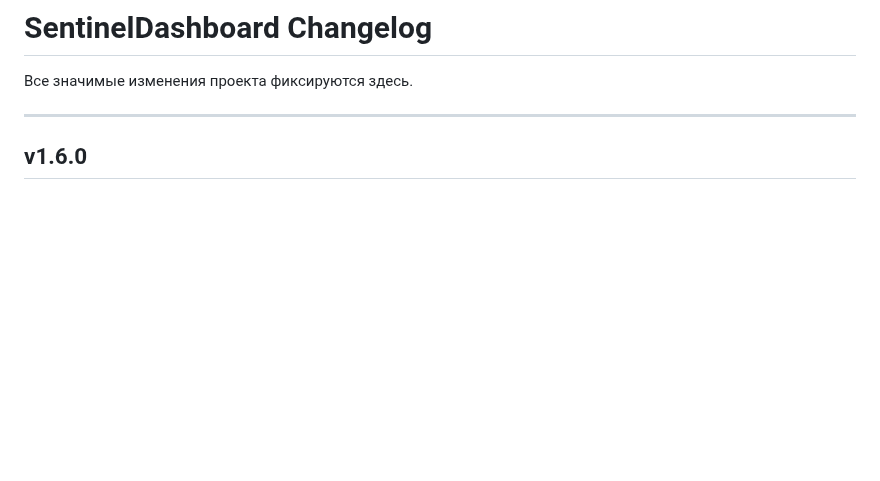
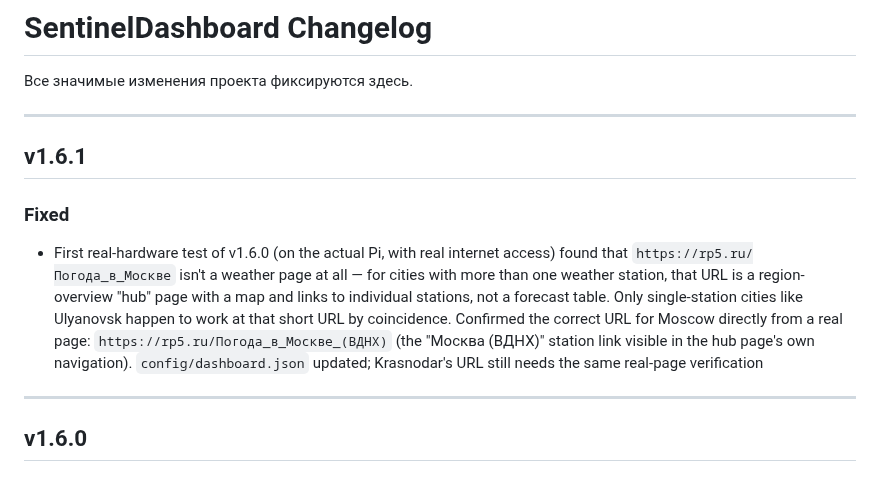
Before and after one commit to Sonnik73/SentinelDashboard, a Markdown page: CHANGELOG.md, the part around the change. Drawn GitHub-style; blank space fills up the shorter version.

Commit message:
v1.6.1 Update CHANGELOG

```diff
--- a/CHANGELOG.md
+++ b/CHANGELOG.md
@@ -1,6 +1,13 @@
 # SentinelDashboard Changelog
 
 Все значимые изменения проекта фиксируются здесь.
+
+---
+
+## v1.6.1
+
+### Fixed
+- First real-hardware test of v1.6.0 (on the actual Pi, with real internet access) found that `https://rp5.ru/Погода_в_Москве` isn't a weather page at all — for cities with more than one weather station, that URL is a region-overview "hub" page with a map and links to individual stations, not a forecast table. Only single-station cities like Ulyanovsk happen to work at that short URL by coincidence. Confirmed the correct URL for Moscow directly from a real page: `https://rp5.ru/Погода_в_Москве_(ВДНХ)` (the "Москва (ВДНХ)" station link visible in the hub page's own navigation). `config/dashboard.json` updated; Krasnodar's URL still needs the same real-page verification
 
 ---
 
```
